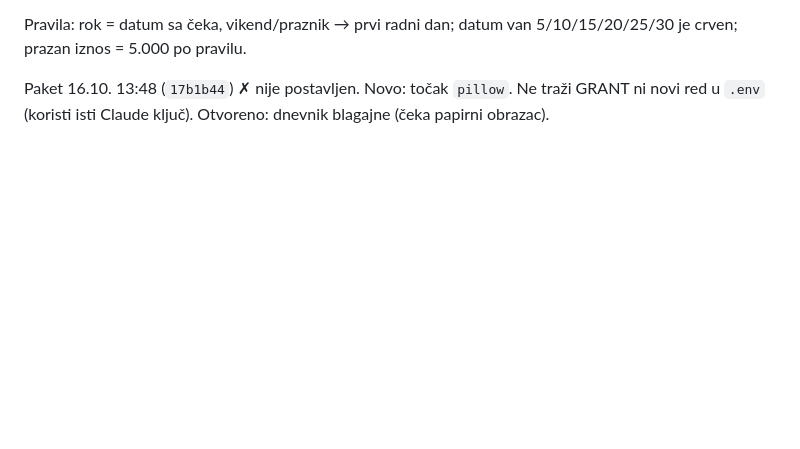
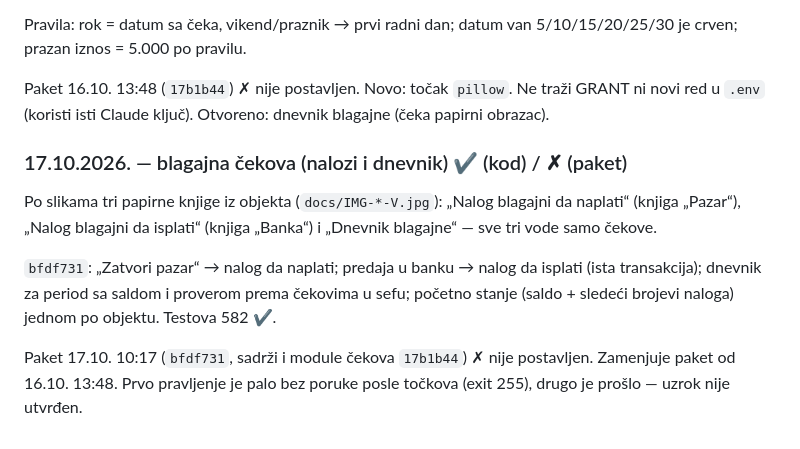
Before and after one commit to soskic12/elbraco-sef, a Markdown page: docs/DNEVNIK-SERVERA.md, the part around the change. GitHub-like rendering; blank space fills up the shorter version.

Commit message:
Dnevnik: blagajna cekova, paket bfdf731
Co-Authored-By: Claude Opus 5.5 <noreply@anthropic.com>

```diff
--- a/docs/DNEVNIK-SERVERA.md
+++ b/docs/DNEVNIK-SERVERA.md
@@ -576,3 +576,18 @@ Pravila: rok = datum sa čeka, vikend/praznik → prvi radni dan; datum van
 Paket 16.10. 13:48 (`17b1b44`) ✗ nije postavljen. Novo: točak `pillow`.
 Ne traži GRANT ni novi red u `.env` (koristi isti Claude ključ). Otvoreno:
 dnevnik blagajne (čeka papirni obrazac).
+
+### 17.10.2026. — blagajna čekova (nalozi i dnevnik) ✔ (kod) / ✗ (paket)
+
+Po slikama tri papirne knjige iz objekta (`docs/IMG-*-V.jpg`): „Nalog blagajni
+da naplati“ (knjiga „Pazar“), „Nalog blagajni da isplati“ (knjiga „Banka“) i
+„Dnevnik blagajne“ — sve tri vode samo čekove.
+
+`bfdf731`: „Zatvori pazar“ → nalog da naplati; predaja u banku → nalog da
+isplati (ista transakcija); dnevnik za period sa saldom i proverom prema
+čekovima u sefu; početno stanje (saldo + sledeći brojevi naloga) jednom po
+objektu. Testova 582 ✔.
+
+Paket 17.10. 10:17 (`bfdf731`, sadrži i module čekova `17b1b44`) ✗ nije
+postavljen. Zamenjuje paket od 16.10. 13:48. Prvo pravljenje je palo bez
+poruke posle točkova (exit 255), drugo je prošlo — uzrok nije utvrđen.
```
